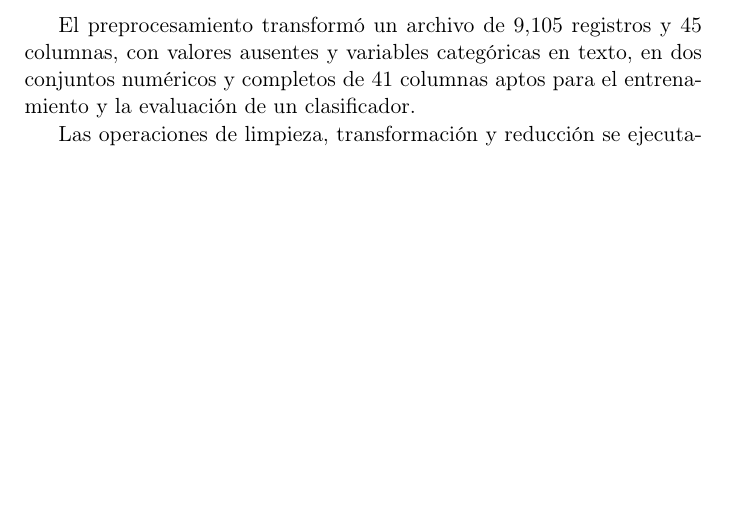
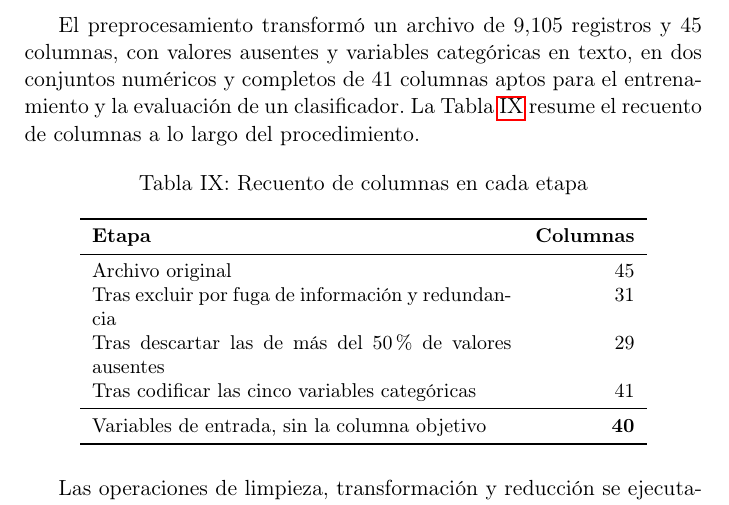
Before and after one commit to JozMdz/Realidad_Virtual, a LaTeX document (documentos/01_preprocesamiento.tex): part of page 25 of 26, cut so that both start at the same text, the shorter picture padded with empty space. Compiled offline with pdfLaTeX.

Commit message:
Aclara el recuento de columnas entre los dos documentos
El informe de preprocesamiento parte de 45 columnas y el de modelos
habla de 40 variables de entrada. Ambas cifras son correctas pero
corresponden a extremos distintos del procedimiento, y los pasos
intermedios estaban repartidos en cuatro secciones sin reunirse en
ningun punto.

Las conclusiones del primero incorporan una tabla con el recuento por
etapa, y el segundo indica en su apertura de donde provienen las 40.

Co-Authored-By: Claude Opus 5 <noreply@anthropic.com>
Claude-Session: https://claude.ai/code/session_01JR7vQFhyn7McYYj5jTHVNT

```diff
--- a/documentos/01_preprocesamiento.tex
+++ b/documentos/01_preprocesamiento.tex
@@ -569,7 +569,27 @@ columnas cada uno, sin valores ausentes y con la variable objetivo en la última
 
 El preprocesamiento transformó un archivo de 9{,}105 registros y 45 columnas, con valores
 ausentes y variables categóricas en texto, en dos conjuntos numéricos y completos de 41 columnas
-aptos para el entrenamiento y la evaluación de un clasificador.
+aptos para el entrenamiento y la evaluación de un clasificador. La Tabla \ref{tab:cadena} resume
+el recuento de columnas a lo largo del procedimiento.
+
+\begin{table}[H]
+\centering
+\caption{Recuento de columnas en cada etapa}
+\label{tab:cadena}
+\small
+\begin{tabular}{p{7.4cm} r}
+\toprule
+\textbf{Etapa} & \textbf{Columnas} \\
+\midrule
+Archivo original                                      & 45 \\
+Tras excluir por fuga de información y redundancia    & 31 \\
+Tras descartar las de más del 50\% de valores ausentes & 29 \\
+Tras codificar las cinco variables categóricas        & 41 \\
+\midrule
+Variables de entrada, sin la columna objetivo         & \textbf{40} \\
+\bottomrule
+\end{tabular}
+\end{table}
 
 Las operaciones de limpieza, transformación y reducción se ejecutaron conforme a los
 procedimientos habituales. No obstante, el resultado estuvo determinado principalmente por dos
```
Also changed, not shown: documentos/02_modelos.tex (+4 -1 lines).
